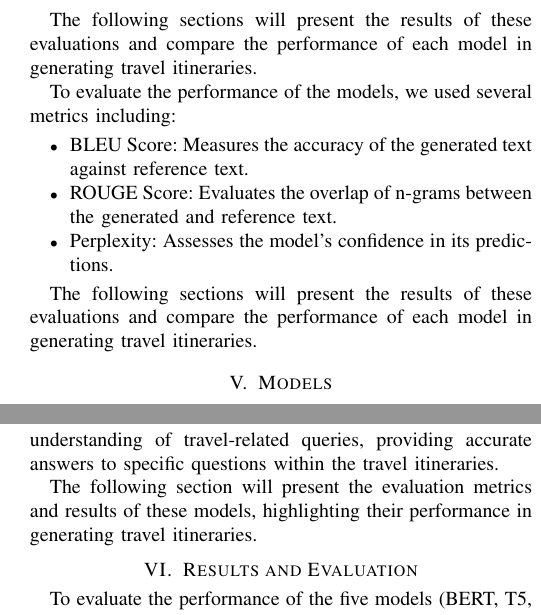
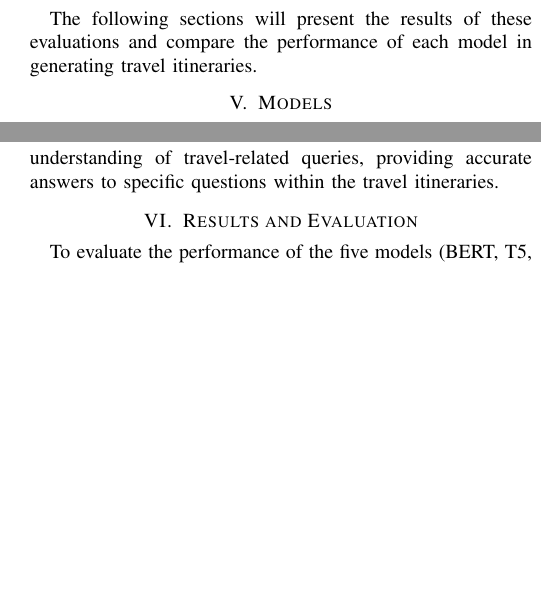
Before and after one commit to Roamify-Research/Roamify, a LaTeX paper (main.tex): two parts of the columns of pages 3 and 4 of 7, joined at a grey line, cut so that both start at the same text, the shorter picture padded with empty space. Compiled offline with pdfLaTeX.

Commit message:
Formatting

```diff
--- a/main.tex
+++ b/main.tex
@@ -1,6 +1,7 @@
 \documentclass[conference]{IEEEtran}
 \usepackage{natbib}
 \usepackage{url}
+\usepackage{hyperref}
 
 
 \ifCLASSINFOpdf
@@ -250,19 +244,6 @@ To evaluate the performance of the models, we used several metrics including:
 
 The following sections will present the results of these evaluations and compare the performance of each model in generating travel itineraries.
 
-
-
-To evaluate the performance of the models, we used several metrics including:
-\begin{itemize}
-    \item BLEU Score: Measures the accuracy of the generated text against reference text.
-    \item ROUGE Score: Evaluates the overlap of n-grams between the generated and reference text.
-    \item Perplexity: Assesses the model's confidence in its predictions.
-\end{itemize}
-
-The following sections will present the results of these evaluations and compare the performance of each model in generating travel itineraries.
-
-
-
 \section{Models}
 
 In this section, we provide an in-depth overview of the five models used in this study: BERT, T5, DistilBERT, Llama, and RoBERTa. Each model was selected for its unique strengths and fine-tuned to generate personalized travel itineraries.
@@ -351,12 +332,6 @@ For this study, we fine-tuned the \texttt{deepset/roberta-base-squad2} model usi
 
 The RoBERTa model was used to enhance the contextual understanding of travel-related queries, providing accurate answers to specific questions within the travel itineraries.
 
-The following section will present the evaluation metrics and results of these models, highlighting their performance in generating travel itineraries.
-
-
-
-
-
 \section{Results and Evaluation}
 
 To evaluate the performance of the five models (BERT, T5, DistilBERT, Llama, and RoBERTa), we used several standard metrics including BLEU Score, ROUGE Score, and Perplexity. These metrics assess the accuracy, overlap of n-grams, and confidence in predictions, respectively.
```
Also changed, not shown: main.tex (43 more changed lines). Lines whose indentation alone changed are shown as unchanged.
